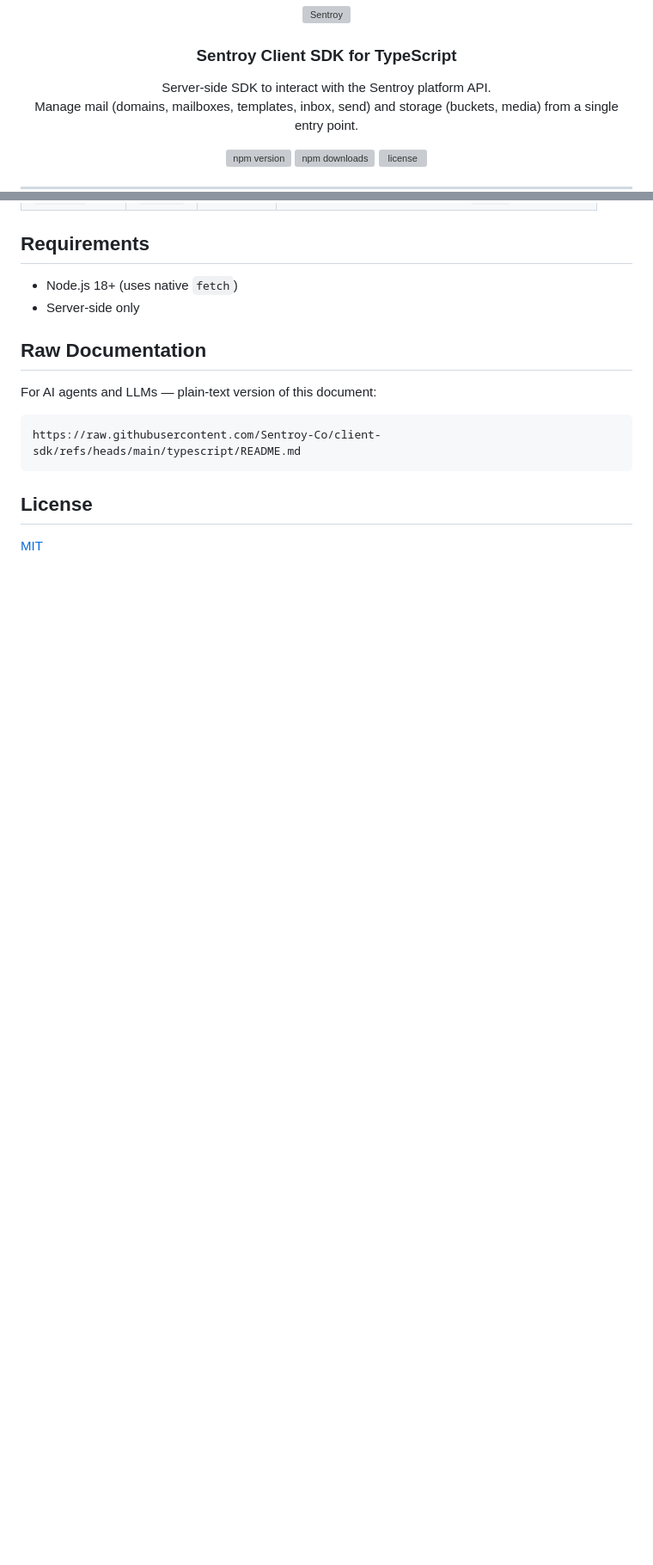
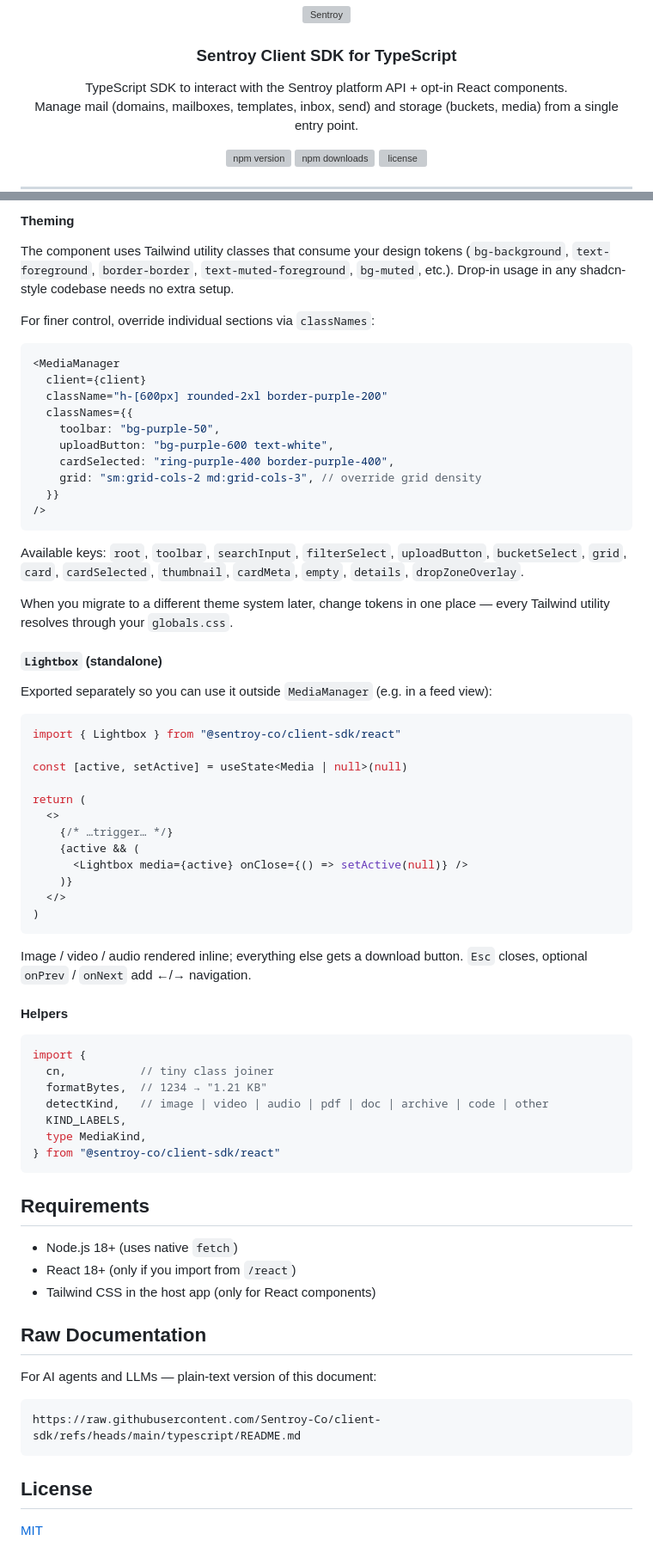
Before and after one commit to Sentroy-Co/client-sdk, a Markdown page: typescript/README.md, 2 parts joined by grey strips. Shown at 86% size. GitHub-like rendering; blank space fills up the shorter version; grey boxes are pictures that could not be loaded.

````diff
--- a/typescript/README.md
+++ b/typescript/README.md
@@ -5,7 +5,7 @@
 <h3 align="center">Sentroy Client SDK for TypeScript</h3>
 
 <p align="center">
-  Server-side SDK to interact with the Sentroy platform API.<br />
+  TypeScript SDK to interact with the Sentroy platform API + opt-in React components.<br />
   Manage mail (domains, mailboxes, templates, inbox, send) and storage (buckets, media) from a single entry point.
 </p>
 
@@ -274,7 +346,72 @@ try {
+#### Theming
+
+The component uses Tailwind utility classes that consume your design
+tokens (`bg-background`, `text-foreground`, `border-border`,
+`text-muted-foreground`, `bg-muted`, etc.). Drop-in usage in any
+shadcn-style codebase needs no extra setup.
+
+For finer control, override individual sections via `classNames`:
+
+```tsx
+<MediaManager
+  client={client}
+  className="h-[600px] rounded-2xl border-purple-200"
+  classNames={{
+    toolbar: "bg-purple-50",
+    uploadButton: "bg-purple-600 text-white",
+    cardSelected: "ring-purple-400 border-purple-400",
+    grid: "sm:grid-cols-2 md:grid-cols-3", // override grid density
+  }}
+/>
+```
+
+Available keys: `root`, `toolbar`, `searchInput`, `filterSelect`,
+`uploadButton`, `bucketSelect`, `grid`, `card`, `cardSelected`,
+`thumbnail`, `cardMeta`, `empty`, `details`, `dropZoneOverlay`.
+
+When you migrate to a different theme system later, change tokens in
+one place — every Tailwind utility resolves through your `globals.css`.
+
+#### `Lightbox` (standalone)
+
+Exported separately so you can use it outside `MediaManager` (e.g. in
+a feed view):
+
+```tsx
+import { Lightbox } from "@sentroy-co/client-sdk/react"
+
+const [active, setActive] = useState<Media | null>(null)
+
+return (
+  <>
+    {/* …trigger… */}
+    {active && (
+      <Lightbox media={active} onClose={() => setActive(null)} />
+    )}
+  </>
+)
+```
+
+Image / video / audio rendered inline; everything else gets a download
+button. `Esc` closes, optional `onPrev` / `onNext` add ←/→ navigation.
+
+#### Helpers
+
+```ts
+import {
+  cn,           // tiny class joiner
+  formatBytes,  // 1234 → "1.21 KB"
+  detectKind,   // image | video | audio | pdf | doc | archive | code | other
+  KIND_LABELS,
+  type MediaKind,
+} from "@sentroy-co/client-sdk/react"
+```
+
 ## Requirements
 
 - Node.js 18+ (uses native `fetch`)
-- Server-side only
+- React 18+ (only if you import from `/react`)
+- Tailwind CSS in the host app (only for React components)
 
 ## Raw Documentation
 
````
Also changed, not shown: other parts of typescript/README.md (+72 -0 lines).
